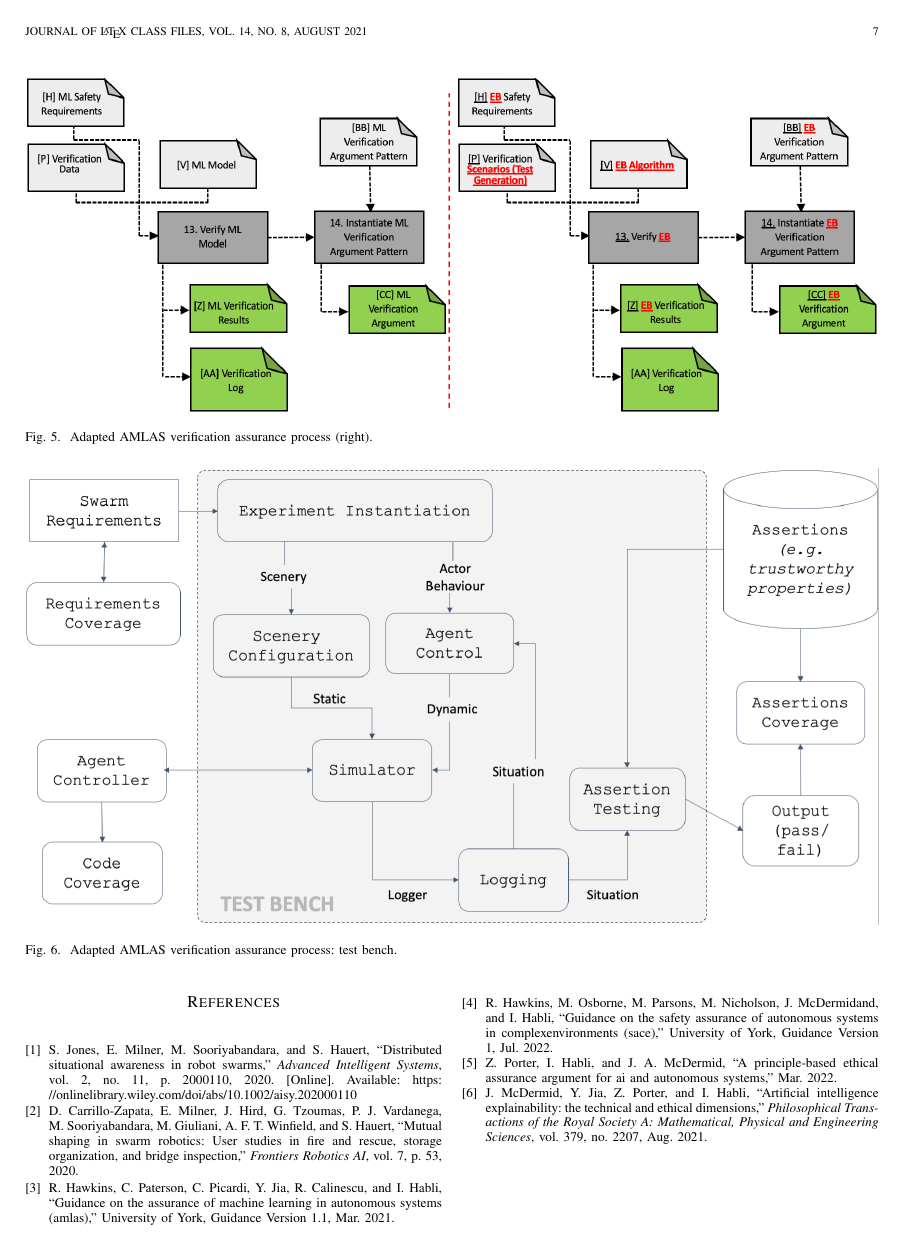
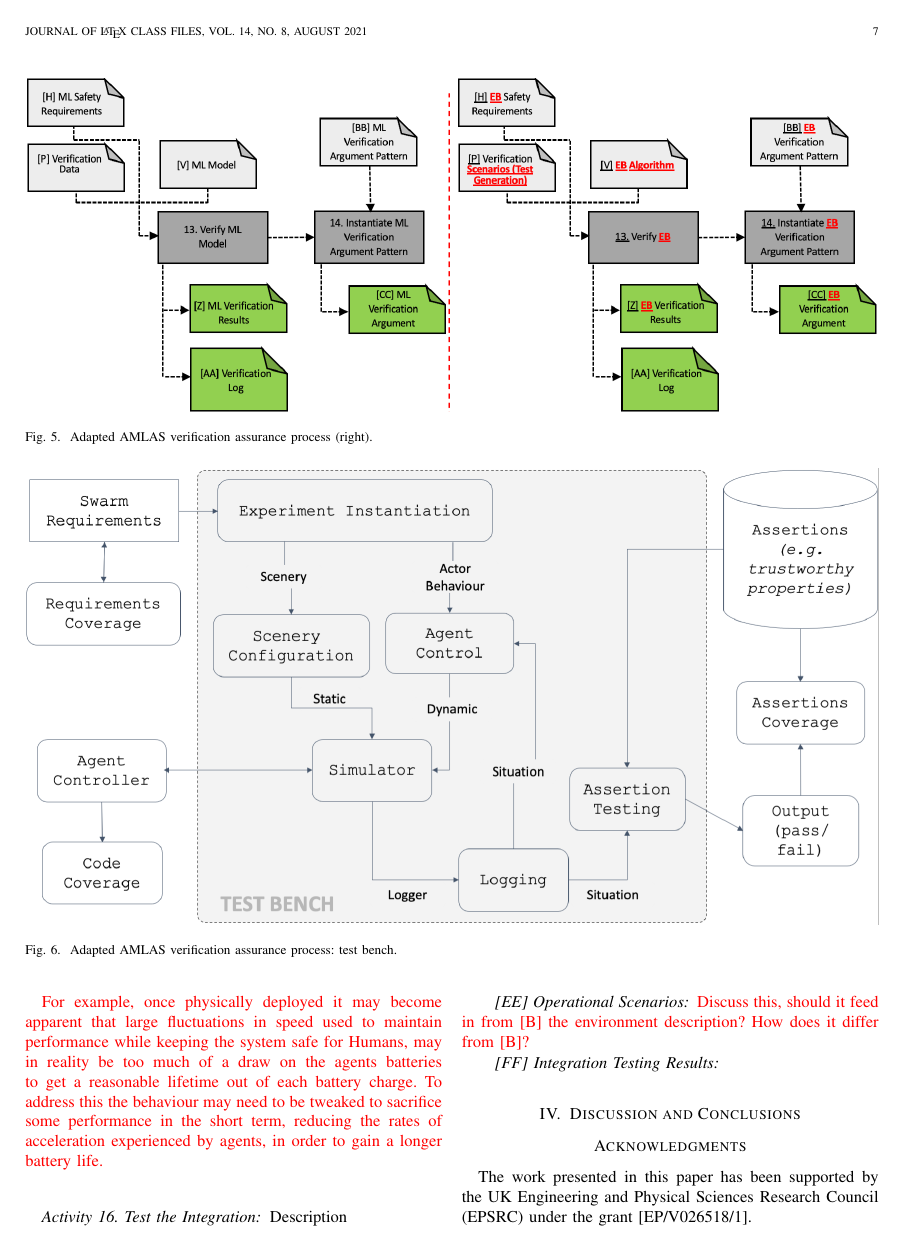
Before and after one commit to TSL-UOB/TAS-AssuranceFWK-Swarms, a LaTeX paper (source/AssuranceFWK-Swarms-Template.tex): page 7 of 8. Compiled offline with pdfLaTeX.

Commit message:
Notes on stage 6 added.

```diff
--- a/source/AssuranceFWK-Swarms-Template.tex
+++ b/source/AssuranceFWK-Swarms-Template.tex
@@ -9,6 +9,7 @@
 \usepackage{url}
 \usepackage{verbatim}
 \usepackage{graphicx}
+\usepackage{xcolor}
 \usepackage{cite}
 \hyphenation{op-tical net-works semi-conduc-tor IEEE-Xplore}
 
@@ -530,6 +531,22 @@ See Fig.~\ref{amlas-a-stage6}
 	\label{amlas-a-stage6}
 \end{figure*}
 
+\subsubsection*{Activity 15. Integrate EB}
+
+\textcolor{red}{With the emergent behaviour verified, the next step is to take the model [V] as well as the system safety requirements [V], environment description [B] and system description [C] and integrate the emergent behaviour with the system to be deployed. In this activity we use the inputs to this stage to educate the implementation of the emergent behaviour and anticipate errors we might expect in the interactions between agents and the overall emergent behaviour. Despite the rigorous validation and testing conducted in previous stages, there will still be a gap between the test environment and the intended, every day use, deployed scenario. The output, [DD] Model Development Log, captures these anticipated gaps between testing and reality and the differences in behaviour that might sprout from them.}
+
+\textcolor{red}{For example, once physically deployed it may become apparent that large fluctuations in speed used to maintain performance while keeping the system safe for Humans, may in reality be too much of a draw on the agents batteries to get a reasonable lifetime out of each battery charge. To address this the behaviour may need to be tweaked to sacrifice some performance in the short term, reducing the rates of acceleration experienced by agents, in order to gain a longer battery life.}
+
+\subsubsection*{Activity 16. Test the Integration}
+
+Description
+
+\paragraph*{[EE] Operational Scenarios}
+
+\textcolor{red}{Discuss this, should it feed in from [B] the environment description? How does it differ from [B]?}
+
+\paragraph*{[FF] Integration Testing Results}
+
 
 
 %\subsection{Stage 7: Assurance Case}
```
